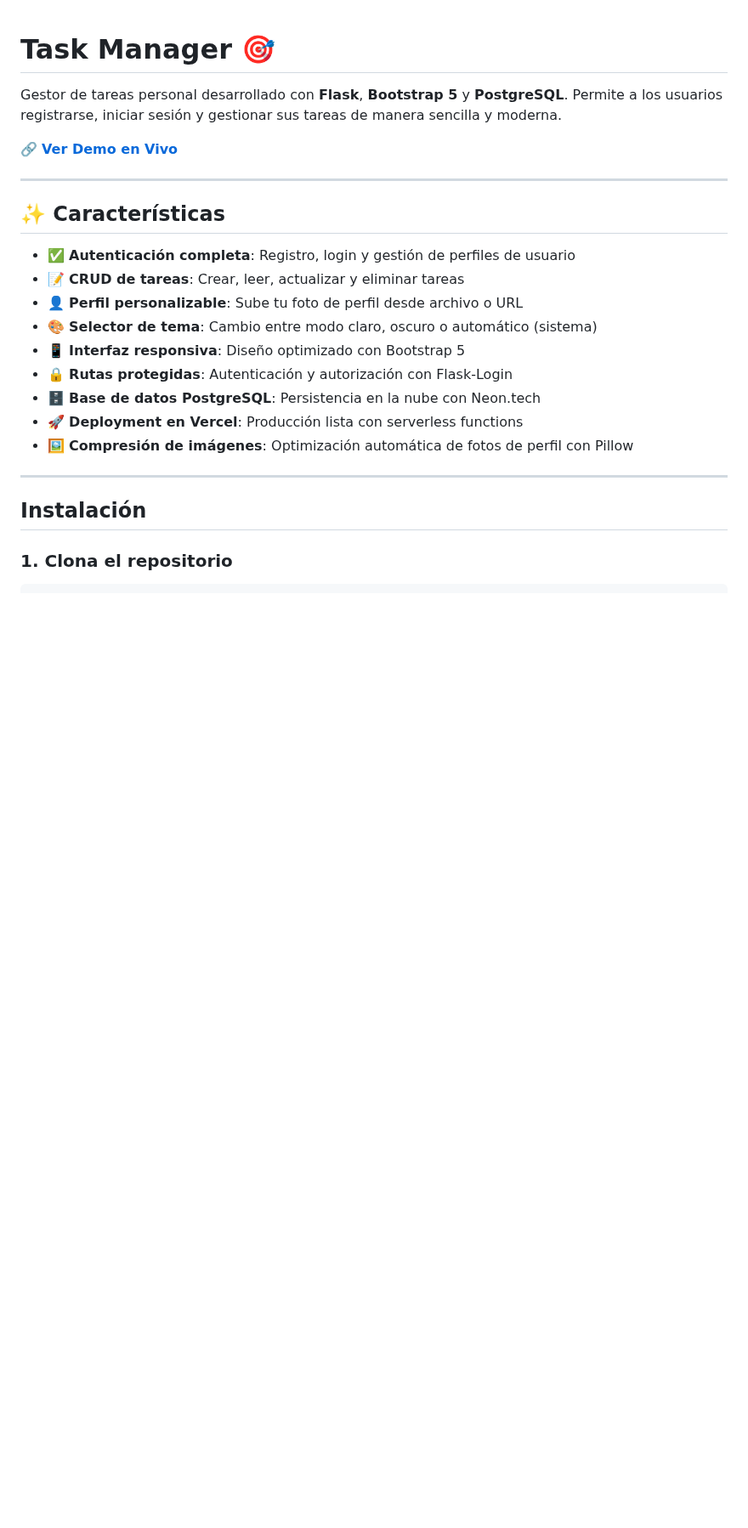
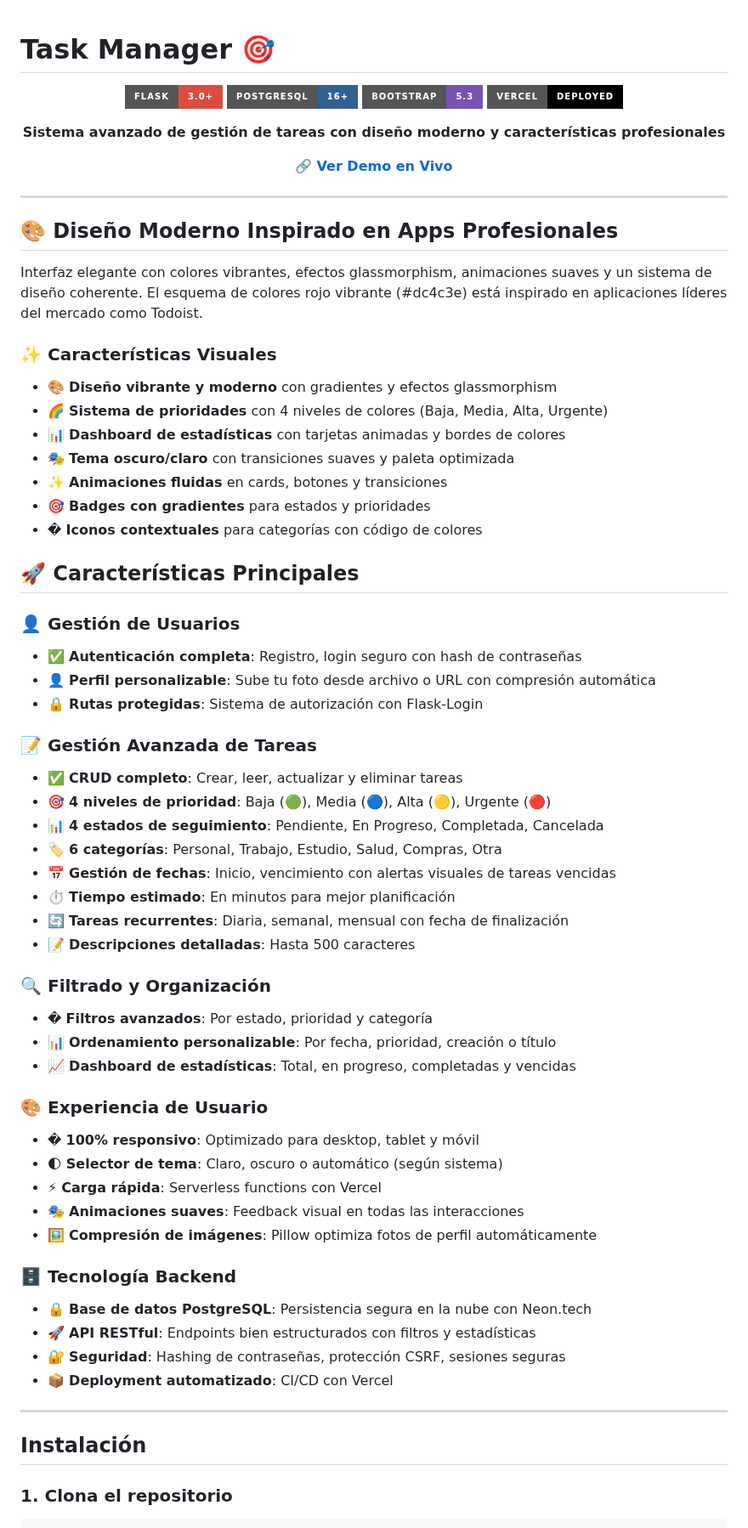
Before and after one commit to javierX888/Portfolio, a Markdown page: task-manager/README.md, the part around the change. Shown at 85% size. GitHub-like rendering; badges without logos; blank space fills up the shorter version.

Commit message:
docs: Enhance README with modern design highlights and badges

```diff
--- a/task-manager/README.md
+++ b/task-manager/README.md
@@ -1,22 +1,68 @@
 # Task Manager 🎯
 
-Gestor de tareas personal desarrollado con **Flask**, **Bootstrap 5** y **PostgreSQL**. Permite a los usuarios registrarse, iniciar sesión y gestionar sus tareas de manera sencilla y moderna.
+<div align="center">
 
-🔗 **[Ver Demo en Vivo](https://portfolio-self-ten-9zbsbqm3hp.vercel.app/)**
+  ![Task Manager](https://img.shields.io/badge/Flask-3.0+-dc4c3e?style=for-the-badge&logo=flask&logoColor=white)
+  ![PostgreSQL](https://img.shields.io/badge/PostgreSQL-16+-316192?style=for-the-badge&logo=postgresql&logoColor=white)
+  ![Bootstrap](https://img.shields.io/badge/Bootstrap-5.3-7952B3?style=for-the-badge&logo=bootstrap&logoColor=white)
+  ![Vercel](https://img.shields.io/badge/Vercel-Deployed-000000?style=for-the-badge&logo=vercel&logoColor=white)
+
+  **Sistema avanzado de gestión de tareas con diseño moderno y características profesionales**
+
+  🔗 **[Ver Demo en Vivo](https://portfolio-self-ten-9zbsbqm3hp.vercel.app/)**
+
+</div>
 
 ---
 
-## ✨ Características
+## 🎨 Diseño Moderno Inspirado en Apps Profesionales
 
-- ✅ **Autenticación completa**: Registro, login y gestión de perfiles de usuario
-- 📝 **CRUD de tareas**: Crear, leer, actualizar y eliminar tareas
-- 👤 **Perfil personalizable**: Sube tu foto de perfil desde archivo o URL
-- 🎨 **Selector de tema**: Cambio entre modo claro, oscuro o automático (sistema)
-- 📱 **Interfaz responsiva**: Diseño optimizado con Bootstrap 5
-- 🔒 **Rutas protegidas**: Autenticación y autorización con Flask-Login
-- 🗄️ **Base de datos PostgreSQL**: Persistencia en la nube con Neon.tech
-- 🚀 **Deployment en Vercel**: Producción lista con serverless functions
-- 🖼️ **Compresión de imágenes**: Optimización automática de fotos de perfil con Pillow
+Interfaz elegante con colores vibrantes, efectos glassmorphism, animaciones suaves y un sistema de diseño coherente. El esquema de colores rojo vibrante (#dc4c3e) está inspirado en aplicaciones líderes del mercado como Todoist.
+
+### ✨ Características Visuales
+
+- 🎨 **Diseño vibrante y moderno** con gradientes y efectos glassmorphism
+- 🌈 **Sistema de prioridades** con 4 niveles de colores (Baja, Media, Alta, Urgente)
+- 📊 **Dashboard de estadísticas** con tarjetas animadas y bordes de colores
+- 🎭 **Tema oscuro/claro** con transiciones suaves y paleta optimizada
+- ✨ **Animaciones fluidas** en cards, botones y transiciones
+- 🎯 **Badges con gradientes** para estados y prioridades
+- �️ **Iconos contextuales** para categorías con código de colores
+
+## 🚀 Características Principales
+
+### 👤 **Gestión de Usuarios**
+- ✅ **Autenticación completa**: Registro, login seguro con hash de contraseñas
+- 👤 **Perfil personalizable**: Sube tu foto desde archivo o URL con compresión automática
+- 🔒 **Rutas protegidas**: Sistema de autorización con Flask-Login
+
+### 📝 **Gestión Avanzada de Tareas**
+- ✅ **CRUD completo**: Crear, leer, actualizar y eliminar tareas
+- 🎯 **4 niveles de prioridad**: Baja (🟢), Media (🔵), Alta (🟡), Urgente (🔴)
+- 📊 **4 estados de seguimiento**: Pendiente, En Progreso, Completada, Cancelada
+- 🏷️ **6 categorías**: Personal, Trabajo, Estudio, Salud, Compras, Otra
+- 📅 **Gestión de fechas**: Inicio, vencimiento con alertas visuales de tareas vencidas
+- ⏱️ **Tiempo estimado**: En minutos para mejor planificación
+- 🔄 **Tareas recurrentes**: Diaria, semanal, mensual con fecha de finalización
+- 📝 **Descripciones detalladas**: Hasta 500 caracteres
+
+### 🔍 **Filtrado y Organización**
+- � **Filtros avanzados**: Por estado, prioridad y categoría
+- 📊 **Ordenamiento personalizable**: Por fecha, prioridad, creación o título
+- 📈 **Dashboard de estadísticas**: Total, en progreso, completadas y vencidas
+
+### 🎨 **Experiencia de Usuario**
+- � **100% responsivo**: Optimizado para desktop, tablet y móvil
+- 🌓 **Selector de tema**: Claro, oscuro o automático (según sistema)
+- ⚡ **Carga rápida**: Serverless functions con Vercel
+- 🎭 **Animaciones suaves**: Feedback visual en todas las interacciones
+- 🖼️ **Compresión de imágenes**: Pillow optimiza fotos de perfil automáticamente
+
+### 🗄️ **Tecnología Backend**
+- 🔒 **Base de datos PostgreSQL**: Persistencia segura en la nube con Neon.tech
+- 🚀 **API RESTful**: Endpoints bien estructurados con filtros y estadísticas
+- 🔐 **Seguridad**: Hashing de contraseñas, protección CSRF, sesiones seguras
+- 📦 **Deployment automatizado**: CI/CD con Vercel
 
 ---
 
```
